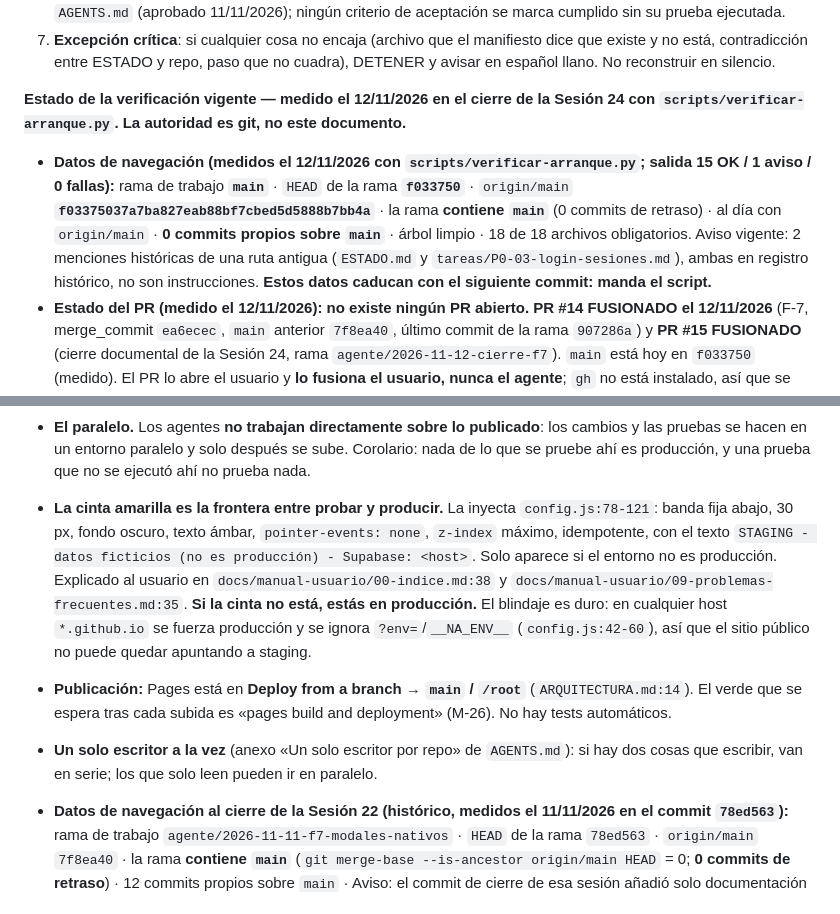
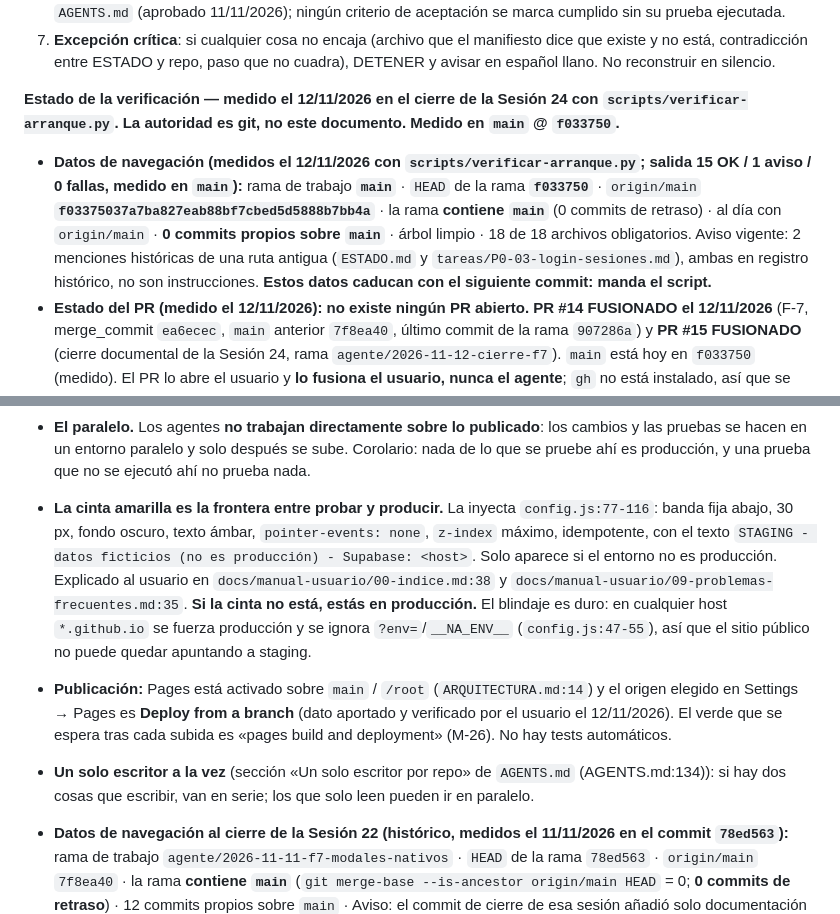
Before and after one commit to afvelis/nitroacceso, a Markdown page: ESTADO.md, 2 parts joined by grey strips. Drawn GitHub-style.

Commit message:
[agente] ESTADO v15: corrige datos rancios y citas de linea detectados en revision (136 lineas en pasado, config.js 77-116 y 47-55, Pages Deploy from a branch)

```diff
--- a/ESTADO.md
+++ b/ESTADO.md
@@ -59,9 +59,9 @@ Al iniciar cualquier sesión, se verifica en este orden. Cada punto dice quién
 6. **Cierre y relevo** — el cierre de sesión y el relevo al siguiente agente siguen el "Protocolo de cierre y relevo" de `AGENTS.md` (aprobado 11/11/2026); ningún criterio de aceptación se marca cumplido sin su prueba ejecutada.
 7. **Excepción crítica**: si cualquier cosa no encaja (archivo que el manifiesto dice que existe y no está, contradicción entre ESTADO y repo, paso que no cuadra), DETENER y avisar en español llano. No reconstruir en silencio.
 
-**Estado de la verificación vigente — medido el 12/11/2026 en el cierre de la Sesión 24 con `scripts/verificar-arranque.py`. La autoridad es git, no este documento.**
+**Estado de la verificación — medido el 12/11/2026 en el cierre de la Sesión 24 con `scripts/verificar-arranque.py`. La autoridad es git, no este documento. Medido en `main` @ `f033750`.**
 
-- **Datos de navegación (medidos el 12/11/2026 con `scripts/verificar-arranque.py`; salida 15 OK / 1 aviso / 0 fallas):** rama de trabajo **`main`** · `HEAD` de la rama **`f033750`** · `origin/main` **`f03375037a7ba827eab88bf7cbed5d5888b7bb4a`** · la rama **contiene `main`** (0 commits de retraso) · al día con `origin/main` · **0 commits propios sobre `main`** · árbol limpio · 18 de 18 archivos obligatorios. Aviso vigente: 2 menciones históricas de una ruta antigua (`ESTADO.md` y `tareas/P0-03-login-sesiones.md`), ambas en registro histórico, no son instrucciones. **Estos datos caducan con el siguiente commit: manda el script.**
+- **Datos de navegación (medidos el 12/11/2026 con `scripts/verificar-arranque.py`; salida 15 OK / 1 aviso / 0 fallas, medido en `main`):** rama de trabajo **`main`** · `HEAD` de la rama **`f033750`** · `origin/main` **`f03375037a7ba827eab88bf7cbed5d5888b7bb4a`** · la rama **contiene `main`** (0 commits de retraso) · al día con `origin/main` · **0 commits propios sobre `main`** · árbol limpio · 18 de 18 archivos obligatorios. Aviso vigente: 2 menciones históricas de una ruta antigua (`ESTADO.md` y `tareas/P0-03-login-sesiones.md`), ambas en registro histórico, no son instrucciones. **Estos datos caducan con el siguiente commit: manda el script.**
 - **Estado del PR (medido el 12/11/2026):** **no existe ningún PR abierto.** **PR #14 FUSIONADO el 12/11/2026** (F-7, merge_commit `ea6ecec`, `main` anterior `7f8ea40`, último commit de la rama `907286a`) y **PR #15 FUSIONADO** (cierre documental de la Sesión 24, rama `agente/2026-11-12-cierre-f7`). `main` está hoy en `f033750` (medido). El PR lo abre el usuario y **lo fusiona el usuario, nunca el agente**; `gh` no está instalado, así que se abre por navegador con la comparación y `?expand=1`.
 - **Nota honesta sobre CI (12/11/2026):** tras cada push a `main`, GitHub lanza el run **«pages build and deployment»** y lo genera la plataforma: **no existe como archivo en el repo**, y por eso `.github/workflows/` solo contiene `keep-supabase-alive.yml`. Ese run es el que da el verde de **M-26**, y M-26 significa exactamente «esperar a que el despliegue haya TERMINADO para no probar una versión vieja» (`DECISIONES.md:74`: «el 90% de los "no se reflejó" son deploys sin terminar»). **No hay checks de tests en CI**: el verde de Pages dice «el cambio ya está publicado», NO «los tests pasan». Esa diferencia es la Fase C de P1-04.
 
@@ -69,9 +69,9 @@ Al iniciar cualquier sesión, se verifica en este orden. Cada punto dice quién
 
 - **Dos copias del repo, y no se sincronizan solas.** Windows `C:\Users\afvel\nitroacceso` (la que el usuario maneja en `cmd`, con `py`) y Linux `/home/avelis/nitroacceso` (donde trabajan los agentes). Un `git pull` en una **no mueve la otra**. Ante cualquier duda se comparan `git rev-parse HEAD`, nunca impresiones.
 - **El paralelo.** Los agentes **no trabajan directamente sobre lo publicado**: los cambios y las pruebas se hacen en un entorno paralelo y solo después se sube. Corolario: nada de lo que se pruebe ahí es producción, y una prueba que no se ejecutó ahí no prueba nada.
-- **La cinta amarilla es la frontera entre probar y producir.** La inyecta `config.js:78-121`: banda fija abajo, 30 px, fondo oscuro, texto ámbar, `pointer-events: none`, `z-index` máximo, idempotente, con el texto `STAGING - datos ficticios (no es producción) - Supabase: <host>`. Solo aparece si el entorno no es producción. Explicado al usuario en `docs/manual-usuario/00-indice.md:38` y `docs/manual-usuario/09-problemas-frecuentes.md:35`. **Si la cinta no está, estás en producción.** El blindaje es duro: en cualquier host `*.github.io` se fuerza producción y se ignora `?env=`/`__NA_ENV__` (`config.js:42-60`), así que el sitio público no puede quedar apuntando a staging.
-- **Publicación:** Pages está en **Deploy from a branch → `main` / `/root`** (`ARQUITECTURA.md:14`). El verde que se espera tras cada subida es «pages build and deployment» (M-26). No hay tests automáticos.
-- **Un solo escritor a la vez** (anexo «Un solo escritor por repo» de `AGENTS.md`): si hay dos cosas que escribir, van en serie; los que solo leen pueden ir en paralelo.
+- **La cinta amarilla es la frontera entre probar y producir.** La inyecta `config.js:77-116`: banda fija abajo, 30 px, fondo oscuro, texto ámbar, `pointer-events: none`, `z-index` máximo, idempotente, con el texto `STAGING - datos ficticios (no es producción) - Supabase: <host>`. Solo aparece si el entorno no es producción. Explicado al usuario en `docs/manual-usuario/00-indice.md:38` y `docs/manual-usuario/09-problemas-frecuentes.md:35`. **Si la cinta no está, estás en producción.** El blindaje es duro: en cualquier host `*.github.io` se fuerza producción y se ignora `?env=`/`__NA_ENV__` (`config.js:47-55`), así que el sitio público no puede quedar apuntando a staging.
+- **Publicación:** Pages está activado sobre `main` / `/root` (`ARQUITECTURA.md:14`) y el origen elegido en Settings → Pages es **Deploy from a branch** (dato aportado y verificado por el usuario el 12/11/2026). El verde que se espera tras cada subida es «pages build and deployment» (M-26). No hay tests automáticos.
+- **Un solo escritor a la vez** (sección «Un solo escritor por repo» de `AGENTS.md` (AGENTS.md:134)): si hay dos cosas que escribir, van en serie; los que solo leen pueden ir en paralelo.
 - **Datos de navegación al cierre de la Sesión 22 (histórico, medidos el 11/11/2026 en el commit `78ed563`):** rama de trabajo `agente/2026-11-11-f7-modales-nativos` · `HEAD` de la rama `78ed563` · `origin/main` `7f8ea40` · la rama **contiene `main`** (`git merge-base --is-ancestor origin/main HEAD` = 0; **0 commits de retraso**) · 12 commits propios sobre `main` · Aviso: el commit de cierre de esa sesión añadió solo documentación y cambió el SHA de la rama; por eso el dato iba fechado y con el commit en que se midió.
 - **Estado del PR al cierre de la Sesión 22 (histórico): INEXISTENTE entonces — el PR de F-7 se abrió después y quedó FUSIONADO como PR #14 el 12/11/2026.** El PR lo abre el agente y **lo fusiona el usuario, nunca el agente**.
 - **Verificado en la Sesión 22:** el script funciona en Windows con `py` (probado por el usuario) y en Linux con `python3`; salida ASCII pura; 14 OK / 1 aviso / 0 fallas, exit 0; los 17 archivos obligatorios (hoy 18) existen; la tabla de `docs/dev-local.md` §9 coincide con el código (8 filas); la prueba negativa en un clon desechable da FALLA en los dos casos probados (fila con parámetro falso y tabla vaciada); y el ID de staging aparece 10 veces en el repo, todas con la `v`.
```
Also changed, not shown: DECISIONES.md (+2 -2 lines).
